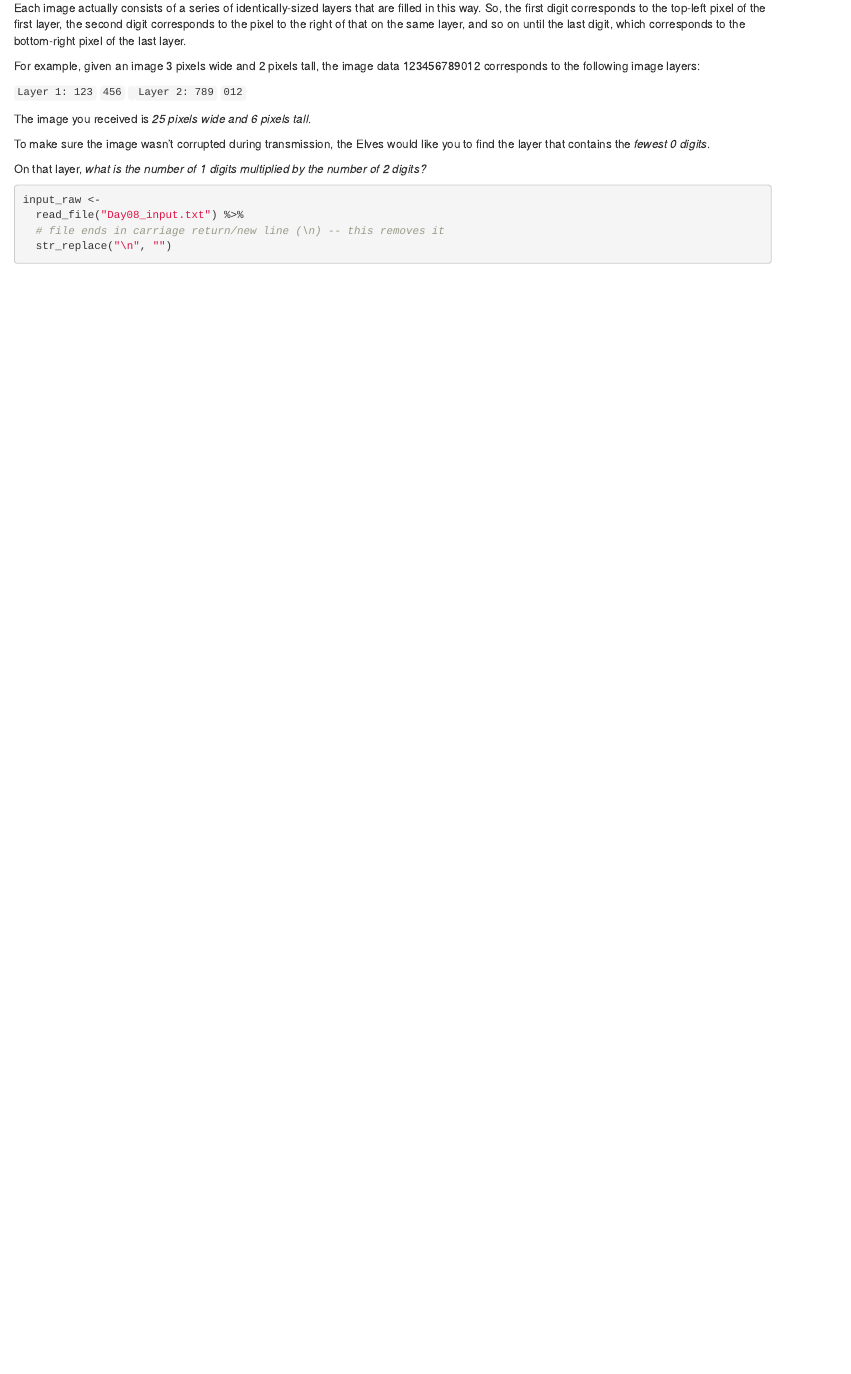
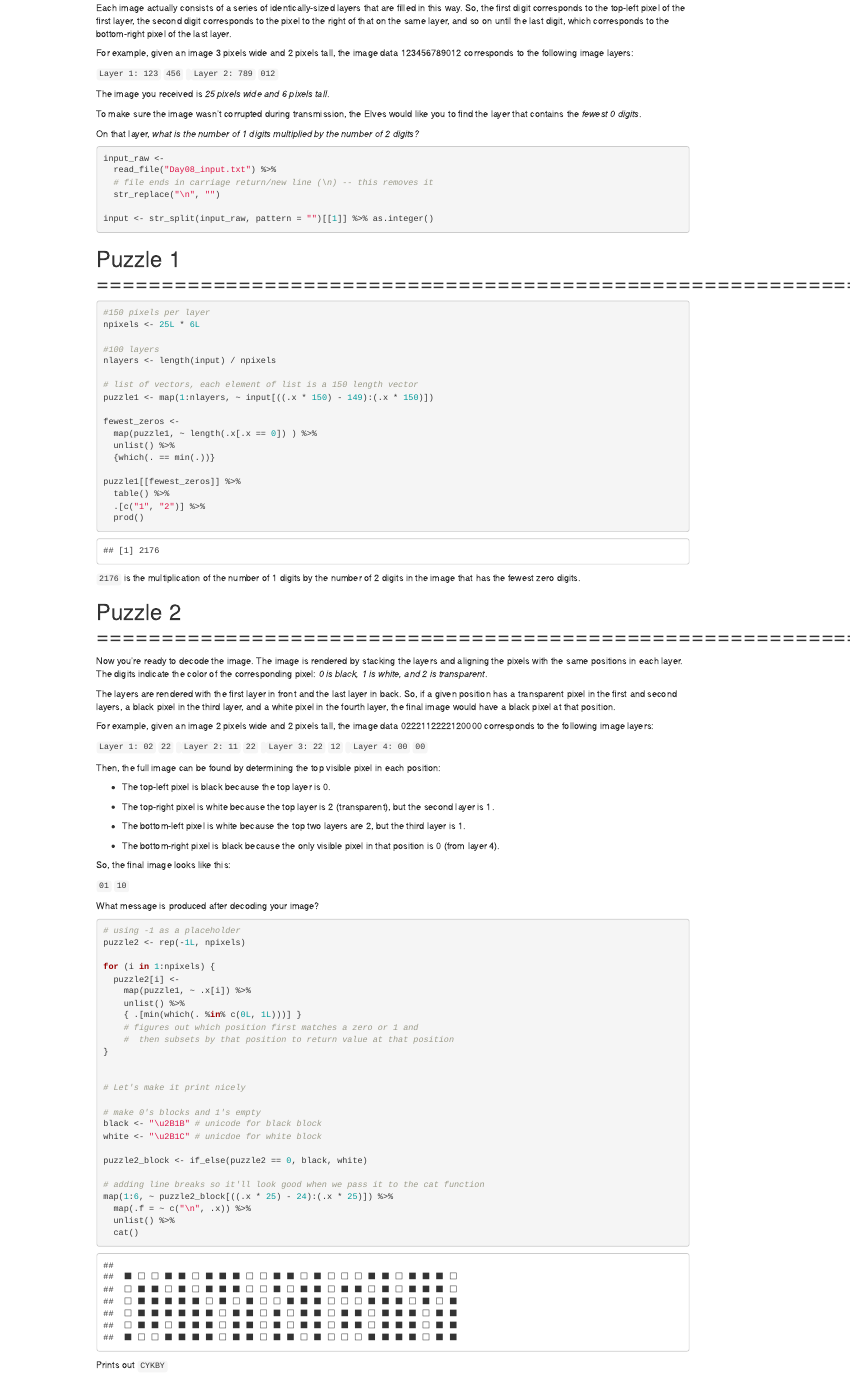
Before and after one commit to kgreufe/advent_of_code_2019, an R Markdown document (Day08_Space_Image_Format.Rmd): the page in a window 1100 px wide, from 380 px down before the commit and from 300 px down after it, so that both start at the same text. Rendered offline with R 4.5, knitr and Pandoc, with nearby package versions.

Commit message:
day08 puzzle2 complete

````diff
--- a/Day08_Space_Image_Format.Rmd
+++ b/Day08_Space_Image_Format.Rmd
@@ -45,4 +45,104 @@ input_raw <-
   read_file("Day08_input.txt") %>%
   # file ends in carriage return/new line (\n) -- this removes it
   str_replace("\n", "")
+
+input <- str_split(input_raw, pattern = "")[[1]] %>% as.integer()
 ```
+
+
+# Puzzle 1 ==================================================================
+
+```{r puzzle 1}
+#150 pixels per layer
+npixels <- 25L * 6L
+
+#100 layers
+nlayers <- length(input) / npixels
+
+# list of vectors, each element of list is a 150 length vector
+puzzle1 <- map(1:nlayers, ~ input[((.x * 150) - 149):(.x * 150)])
+
+fewest_zeros <-
+  map(puzzle1, ~ length(.x[.x == 0]) ) %>%
+  unlist() %>%
+  {which(. == min(.))}
+
+puzzle1[[fewest_zeros]] %>%
+  table() %>%
+  .[c("1", "2")] %>%
+  prod()
+
+```
+
+`2176` is the multiplication of the number of 1 digits by the number of 2 digits in the image that has the fewest zero digits.
+
+
+# Puzzle 2 ===============================================================
+
+Now you're ready to decode the image. The image is rendered by stacking the layers and aligning the pixels with the same positions in each layer. The digits indicate the color of the corresponding pixel: *0 is black, 1 is white, and 2 is transparent*.
+
+The layers are rendered with the first layer in front and the last layer in back. So, if a given position has a transparent pixel in the first and second layers, a black pixel in the third layer, and a white pixel in the fourth layer, the final image would have a black pixel at that position.
+
+For example, given an image 2 pixels wide and 2 pixels tall, the image data 0222112222120000 corresponds to the following image layers:
+
+`Layer 1: 02`
+`         22`
+`           `
+`Layer 2: 11`
+`         22`
+`           `
+`Layer 3: 22`
+`         12`
+`           `
+`Layer 4: 00`
+`         00`
+
+Then, the full image can be found by determining the top visible pixel in each position:
+
+- The top-left pixel is black because the top layer is 0.
+
+- The top-right pixel is white because the top layer is 2 (transparent), but the second layer is 1.
+
+- The bottom-left pixel is white because the top two layers are 2, but the third layer is 1.
+
+- The bottom-right pixel is black because the only visible pixel in that position is 0 (from layer 4).
+
+So, the final image looks like this:
+
+`01`
+`10`
+
+What message is produced after decoding your image?
+
+```{r puzzle2}
+# using -1 as a placeholder
+puzzle2 <- rep(-1L, npixels)
+
+for (i in 1:npixels) {
+  puzzle2[i] <-
+    map(puzzle1, ~ .x[i]) %>%
+    unlist() %>%
+    { .[min(which(. %in% c(0L, 1L)))] }
+    # figures out which position first matches a zero or 1 and
+    #  then subsets by that position to return value at that position
+}
+
+
+# Let's make it print nicely
+
+# make 0's blocks and 1's empty
+black <- "\u2B1B" # unicode for black block
+white <- "\u2B1C" # unicdoe for white block
+
+puzzle2_block <- if_else(puzzle2 == 0, black, white)
+
+# adding line breaks so it'll look good when we pass it to the cat function
+map(1:6, ~ puzzle2_block[((.x * 25) - 24):(.x * 25)]) %>%
+  map(.f = ~ c("\n", .x)) %>%
+  unlist() %>%
+  cat()
+
+
+```
+
+Prints out `CYKBY`
````
